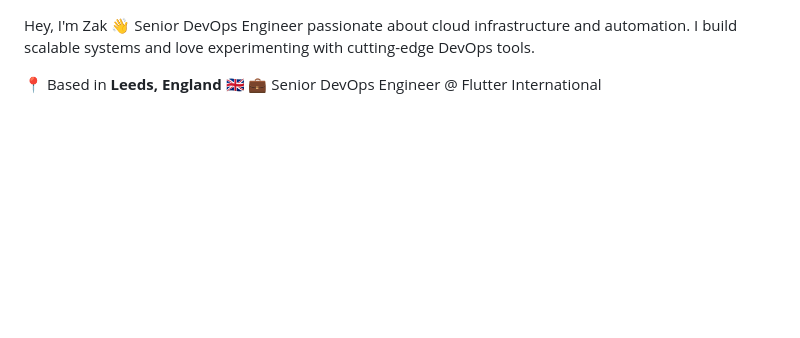
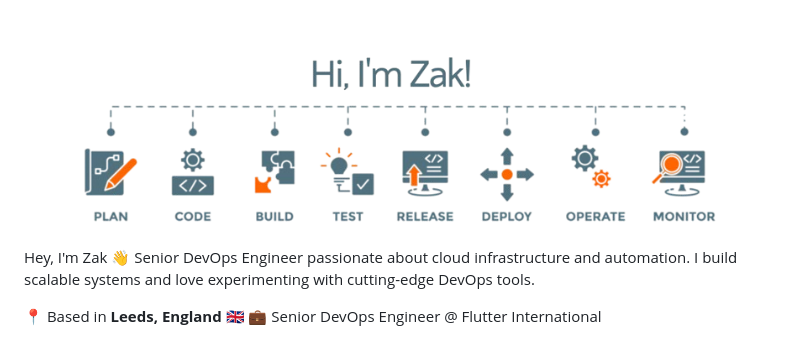
Before and after one commit to ZakHargz/ZakHargz, a Markdown page: README.md, the part around the change. Drawn GitHub-style; pictures changed too: assets/banner.png (added); blank space fills up the shorter version.

Commit message:
Adding banner

```diff
--- a/README.md
+++ b/README.md
@@ -1,3 +1,6 @@
+<img src="https://raw.githubusercontent.com/zakhargz/zakhargz/updated_profile/assets/banner.png" alt="Introduction Banner.." style="text-align: center; margin-bottom: 30px;" />
+
+
 Hey, I'm Zak 👋
 Senior DevOps Engineer passionate about cloud infrastructure and automation. I build scalable systems and love experimenting with cutting-edge DevOps tools.
 
```
